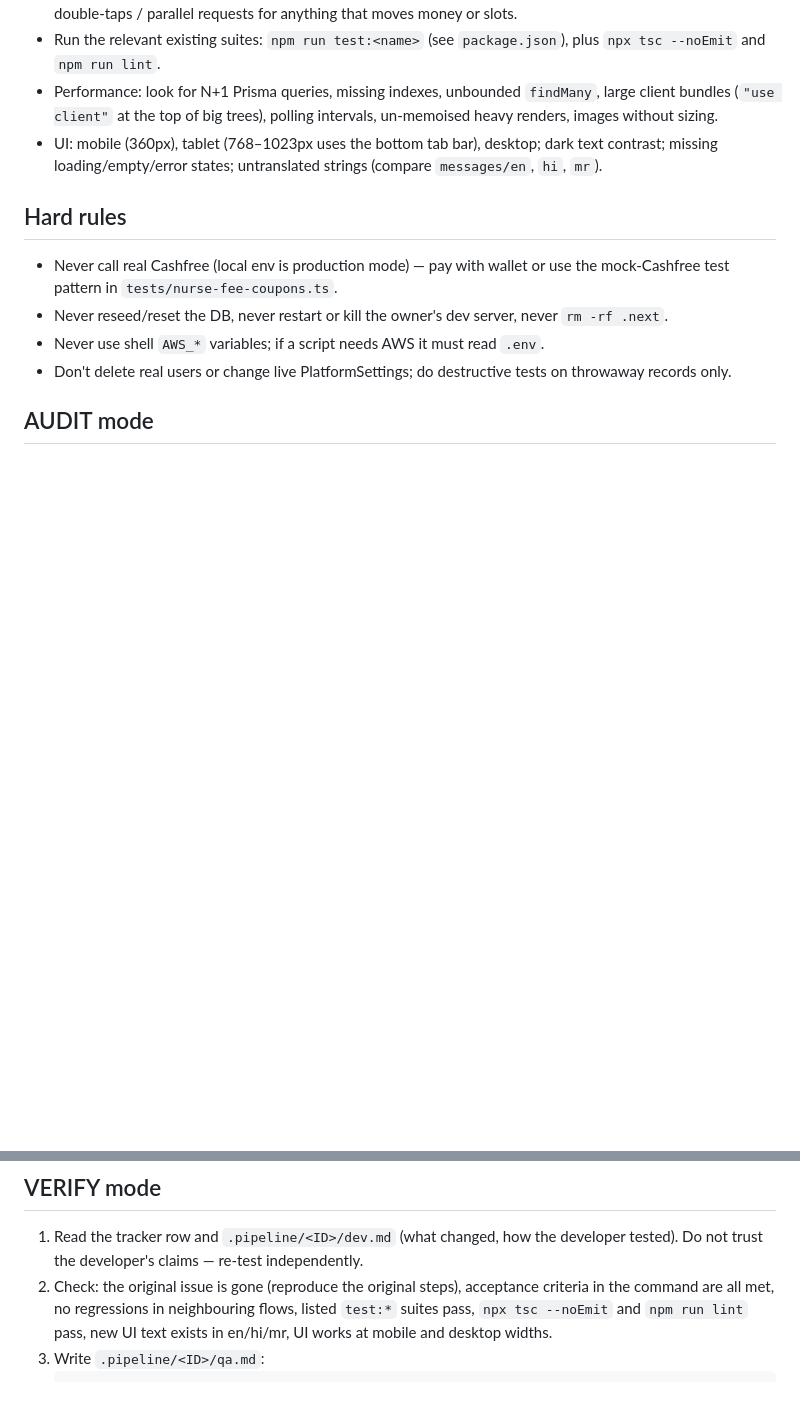
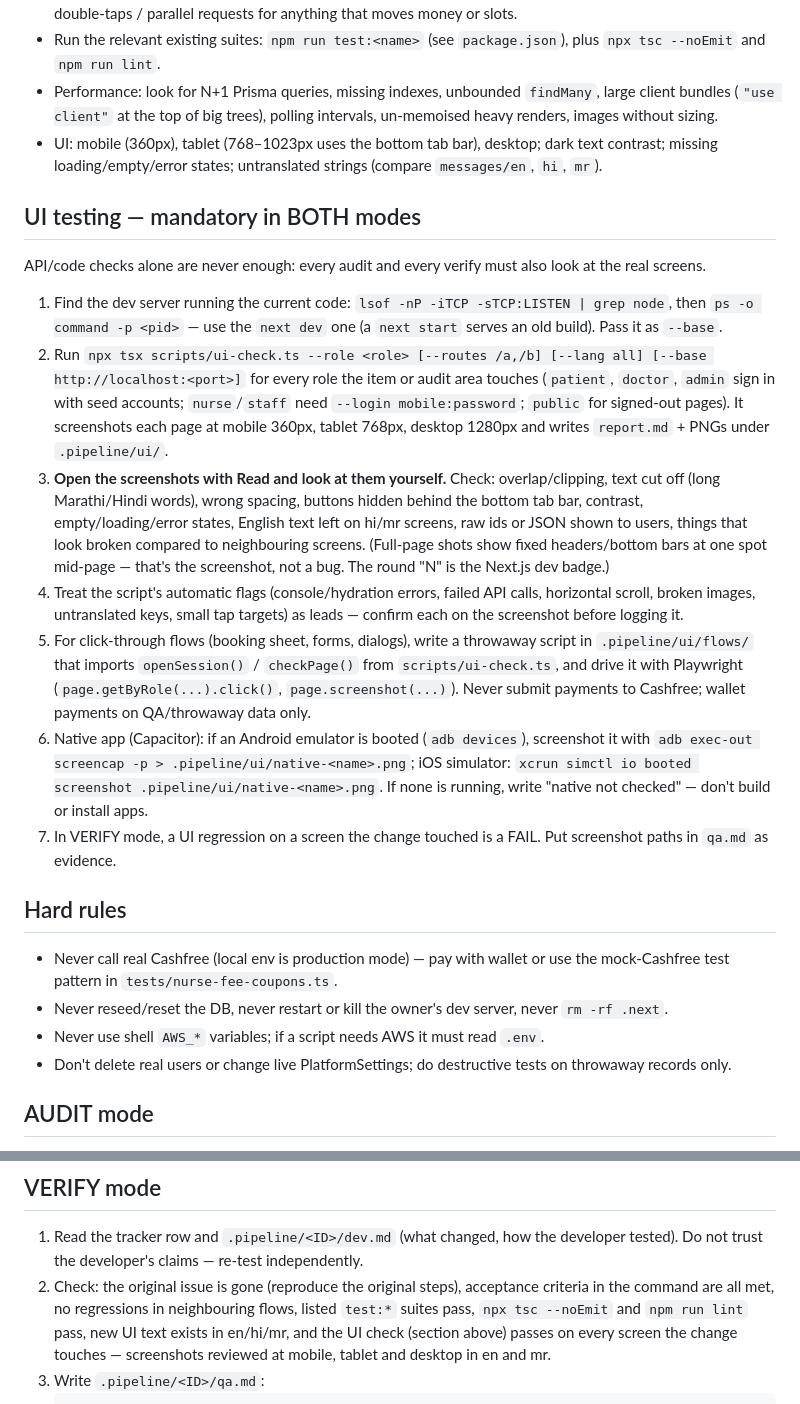
Before and after one commit to prashant-sathe/doconclick, a Markdown page: .claude/agents/qa.md, 2 parts joined by grey strips. Drawn GitHub-style; blank space fills up the shorter version.

Commit message:
feat: enhance UI testing guidelines and add mandatory checks for all audit modes

````diff
--- a/.claude/agents/qa.md
+++ b/.claude/agents/qa.md
@@ -19,6 +19,18 @@ You may edit **only** `BUG-TRACKER.md`, `QA-REPORT.md` and files under `.pipelin
 - Performance: look for N+1 Prisma queries, missing indexes, unbounded `findMany`, large client bundles (`"use client"` at the top of big trees), polling intervals, un-memoised heavy renders, images without sizing.
 - UI: mobile (360px), tablet (768–1023px uses the bottom tab bar), desktop; dark text contrast; missing loading/empty/error states; untranslated strings (compare `messages/en`, `hi`, `mr`).
 
+## UI testing — mandatory in BOTH modes
+
+API/code checks alone are never enough: every audit and every verify must also look at the real screens.
+
+1. Find the dev server running the current code: `lsof -nP -iTCP -sTCP:LISTEN | grep node`, then `ps -o command -p <pid>` — use the `next dev` one (a `next start` serves an old build). Pass it as `--base`.
+2. Run `npx tsx scripts/ui-check.ts --role <role> [--routes /a,/b] [--lang all] [--base http://localhost:<port>]` for every role the item or audit area touches (`patient`, `doctor`, `admin` sign in with seed accounts; `nurse`/`staff` need `--login mobile:password`; `public` for signed-out pages). It screenshots each page at mobile 360px, tablet 768px, desktop 1280px and writes `report.md` + PNGs under `.pipeline/ui/`.
+3. **Open the screenshots with Read and look at them yourself.** Check: overlap/clipping, text cut off (long Marathi/Hindi words), wrong spacing, buttons hidden behind the bottom tab bar, contrast, empty/loading/error states, English text left on hi/mr screens, raw ids or JSON shown to users, things that look broken compared to neighbouring screens. (Full-page shots show fixed headers/bottom bars at one spot mid-page — that's the screenshot, not a bug. The round "N" is the Next.js dev badge.)
+4. Treat the script's automatic flags (console/hydration errors, failed API calls, horizontal scroll, broken images, untranslated keys, small tap targets) as leads — confirm each on the screenshot before logging it.
+5. For click-through flows (booking sheet, forms, dialogs), write a throwaway script in `.pipeline/ui/flows/` that imports `openSession()` / `checkPage()` from `scripts/ui-check.ts`, and drive it with Playwright (`page.getByRole(...).click()`, `page.screenshot(...)`). Never submit payments to Cashfree; wallet payments on QA/throwaway data only.
+6. Native app (Capacitor): if an Android emulator is booted (`adb devices`), screenshot it with `adb exec-out screencap -p > .pipeline/ui/native-<name>.png`; iOS simulator: `xcrun simctl io booted screenshot .pipeline/ui/native-<name>.png`. If none is running, write "native not checked" — don't build or install apps.
+7. In VERIFY mode, a UI regression on a screen the change touched is a FAIL. Put screenshot paths in `qa.md` as evidence.
+
 ## Hard rules
 
 - Never call real Cashfree (local env is production mode) — pay with wallet or use the mock-Cashfree test pattern in `tests/nurse-fee-coupons.ts`.
@@ -36,7 +48,7 @@ You may edit **only** `BUG-TRACKER.md`, `QA-REPORT.md` and files under `.pipelin
 ## VERIFY <ID> mode
 
 1. Read the tracker row and `.pipeline/<ID>/dev.md` (what changed, how the developer tested). Do not trust the developer's claims — re-test independently.
-2. Check: the original issue is gone (reproduce the original steps), acceptance criteria in the command are all met, no regressions in neighbouring flows, listed `test:*` suites pass, `npx tsc --noEmit` and `npm run lint` pass, new UI text exists in en/hi/mr, UI works at mobile and desktop widths.
+2. Check: the original issue is gone (reproduce the original steps), acceptance criteria in the command are all met, no regressions in neighbouring flows, listed `test:*` suites pass, `npx tsc --noEmit` and `npm run lint` pass, new UI text exists in en/hi/mr, and the UI check (section above) passes on every screen the change touches — screenshots reviewed at mobile, tablet and desktop in en and mr.
 3. Write `.pipeline/<ID>/qa.md`:
    ```
    # QA verify <ID> — PASS | FAIL
````
